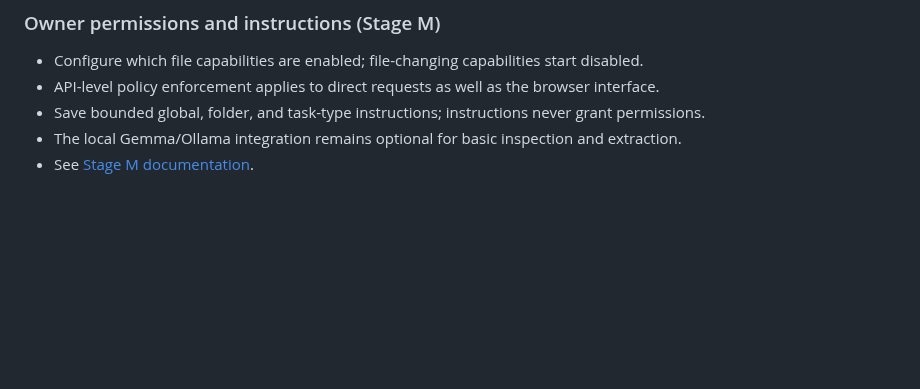
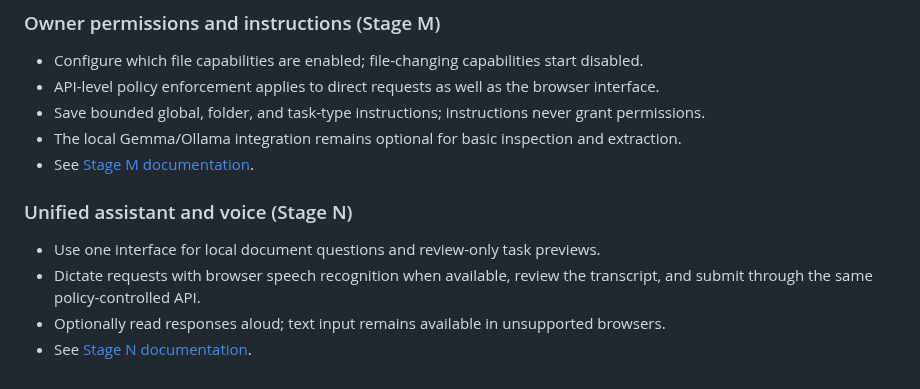
Before and after one commit to Stephen804-creator/LazHelper, a Markdown page: README.md, the part around the change. GitHub-like rendering; blank space fills up the shorter version.

Commit message:
Stage N: document unified assistant and optional voice

```diff
--- a/README.md
+++ b/README.md
@@ -209,3 +209,10 @@ Issues, bug reports, test improvements, and focused pull requests are welcome. F
 - Save bounded global, folder, and task-type instructions; instructions never grant permissions.
 - The local Gemma/Ollama integration remains optional for basic inspection and extraction.
 - See [Stage M documentation](docs/stage-m.md).
+
+
+### Unified assistant and voice (Stage N)
+- Use one interface for local document questions and review-only task previews.
+- Dictate requests with browser speech recognition when available, review the transcript, and submit through the same policy-controlled API.
+- Optionally read responses aloud; text input remains available in unsupported browsers.
+- See [Stage N documentation](docs/stage-n.md).
```
